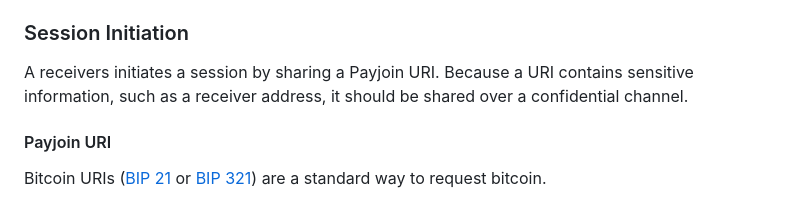
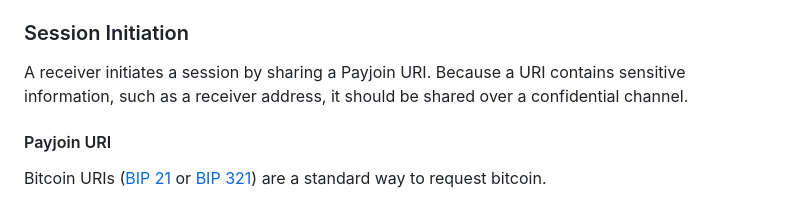
Before and after one commit to bitcoin/bips, a Markdown page: bip-0077.md, the part around the change. GitHub-like rendering.

Commit message:
subject match tense
Co-authored-by: Brandon Lucas <thebrandonlucas@gmail.com>

```diff
--- a/bip-0077.md
+++ b/bip-0077.md
@@ -164,7 +164,7 @@ gateway location as `/.well-known/ohttp-gateway`.
 
 ### Session Initiation
 
-A receivers initiates a session by sharing a Payjoin URI. Because a URI
+A receiver initiates a session by sharing a Payjoin URI. Because a URI
 contains sensitive information, such as a receiver address, it should be shared
 over a confidential channel.
 
```
